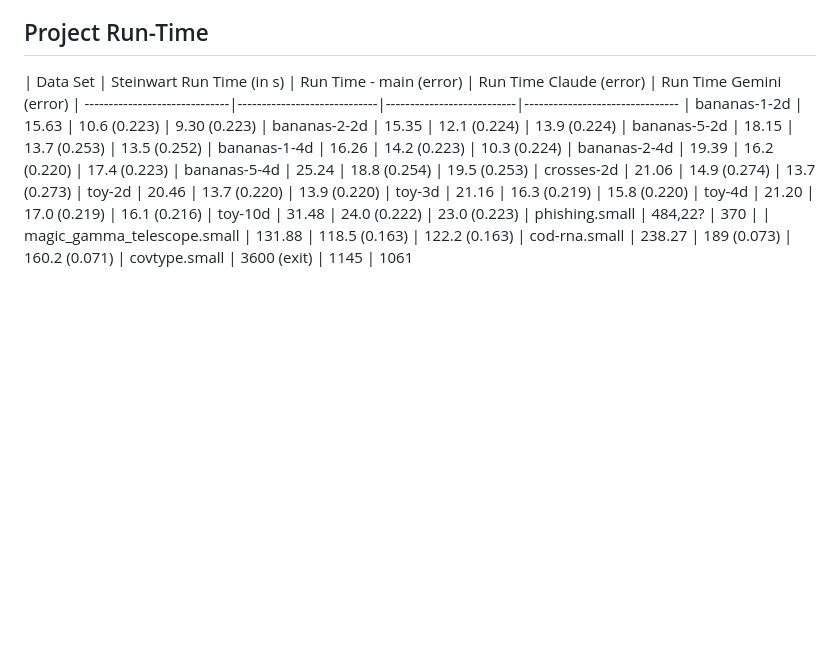
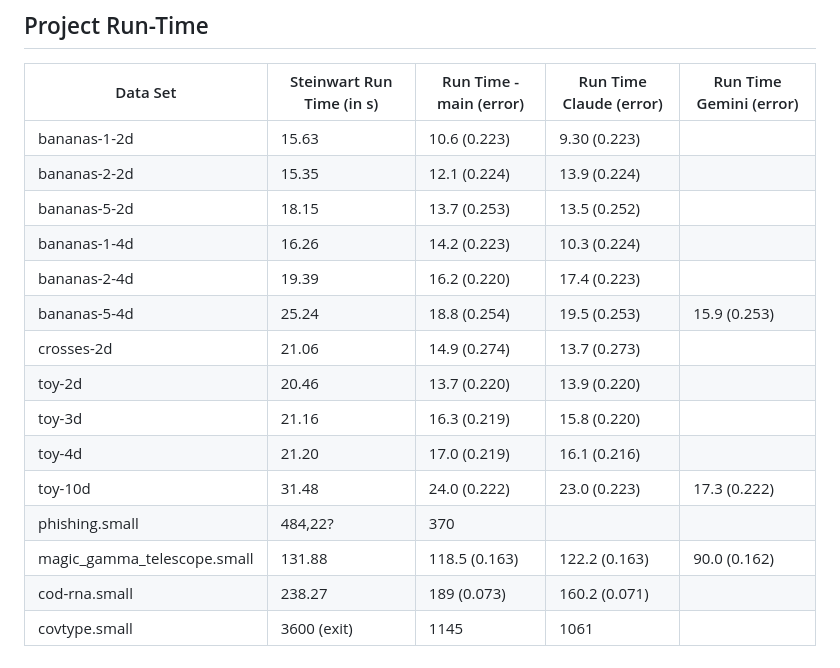
Before and after one commit to katfrit/ComputerPraktikum_Teil_2, a Markdown page: README.md, the part around the change. GitHub-like rendering; blank space fills up the shorter version.

```diff
--- a/README.md
+++ b/README.md
@@ -74,19 +74,19 @@ python classify.py -f 2 -k 5 -n 100 classification_data/bananas-1-2d.train.csv
 ## Project Run-Time
 
 | Data Set                      | Steinwart Run Time (in s)   | Run Time - main (error)   | Run Time Claude (error) | Run Time Gemini (error)
-| ------------------------------|-----------------------------|---------------------------|--------------------------------
-| bananas-1-2d                  | 15.63                       | 10.6 (0.223)              | 9.30 (0.223)
-| bananas-2-2d                  | 15.35                       | 12.1 (0.224)              | 13.9 (0.224)
-| bananas-5-2d                  | 18.15                       | 13.7 (0.253)              | 13.5 (0.252)
-| bananas-1-4d                  | 16.26                       | 14.2 (0.223)              | 10.3 (0.224)
-| bananas-2-4d                  | 19.39                       | 16.2 (0.220)              | 17.4 (0.223)
-| bananas-5-4d                  | 25.24                       | 18.8 (0.254)              | 19.5 (0.253)
-| crosses-2d                    | 21.06                       | 14.9 (0.274)              | 13.7 (0.273)
-| toy-2d                        | 20.46                       | 13.7 (0.220)              | 13.9 (0.220)
-| toy-3d                        | 21.16                       | 16.3 (0.219)              | 15.8 (0.220)
-| toy-4d                        | 21.20                       | 17.0 (0.219)              | 16.1 (0.216)
-| toy-10d                       | 31.48                       | 24.0 (0.222)              | 23.0 (0.223)
-| phishing.small                | 484,22?                     | 370                       |
-| magic_gamma_telescope.small   | 131.88                      | 118.5 (0.163)             | 122.2 (0.163)
-| cod-rna.small                 | 238.27                      | 189 (0.073)               | 160.2 (0.071)
-| covtype.small                 | 3600 (exit)                 | 1145                      | 1061
+| ------------------------------|-----------------------------|---------------------------|-------------------------|-----------
+| bananas-1-2d                  | 15.63                       | 10.6 (0.223)              | 9.30 (0.223)            |
+| bananas-2-2d                  | 15.35                       | 12.1 (0.224)              | 13.9 (0.224)            |
+| bananas-5-2d                  | 18.15                       | 13.7 (0.253)              | 13.5 (0.252)            |
+| bananas-1-4d                  | 16.26                       | 14.2 (0.223)              | 10.3 (0.224)            |
+| bananas-2-4d                  | 19.39                       | 16.2 (0.220)              | 17.4 (0.223)            |
+| bananas-5-4d                  | 25.24                       | 18.8 (0.254)              | 19.5 (0.253)            | 15.9 (0.253)
+| crosses-2d                    | 21.06                       | 14.9 (0.274)              | 13.7 (0.273)            |
+| toy-2d                        | 20.46                       | 13.7 (0.220)              | 13.9 (0.220)            |
+| toy-3d                        | 21.16                       | 16.3 (0.219)              | 15.8 (0.220)            |
+| toy-4d                        | 21.20                       | 17.0 (0.219)              | 16.1 (0.216)            |
+| toy-10d                       | 31.48                       | 24.0 (0.222)              | 23.0 (0.223)            | 17.3 (0.222)
+| phishing.small                | 484,22?                     | 370                       |                         |
+| magic_gamma_telescope.small   | 131.88                      | 118.5 (0.163)             | 122.2 (0.163)           | 90.0 (0.162)
+| cod-rna.small                 | 238.27                      | 189 (0.073)               | 160.2 (0.071)           |
+| covtype.small                 | 3600 (exit)                 | 1145                      | 1061                    |
```
